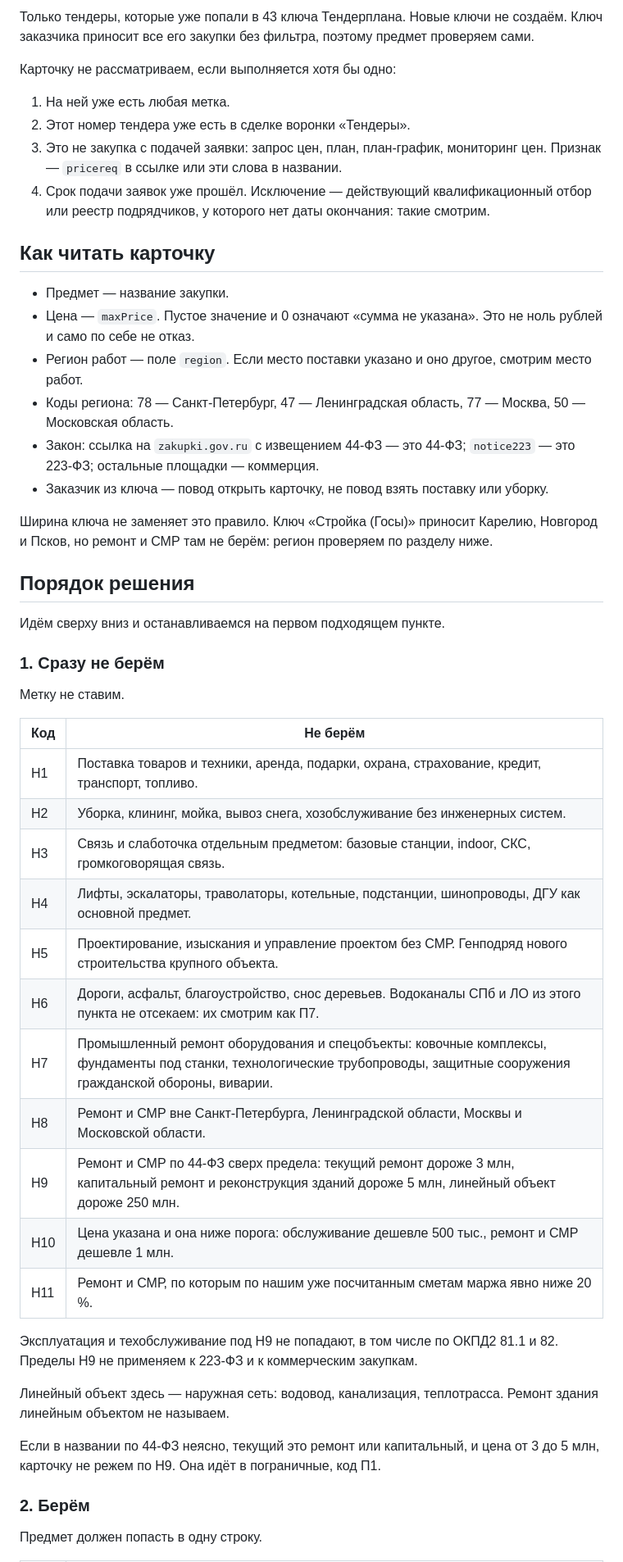
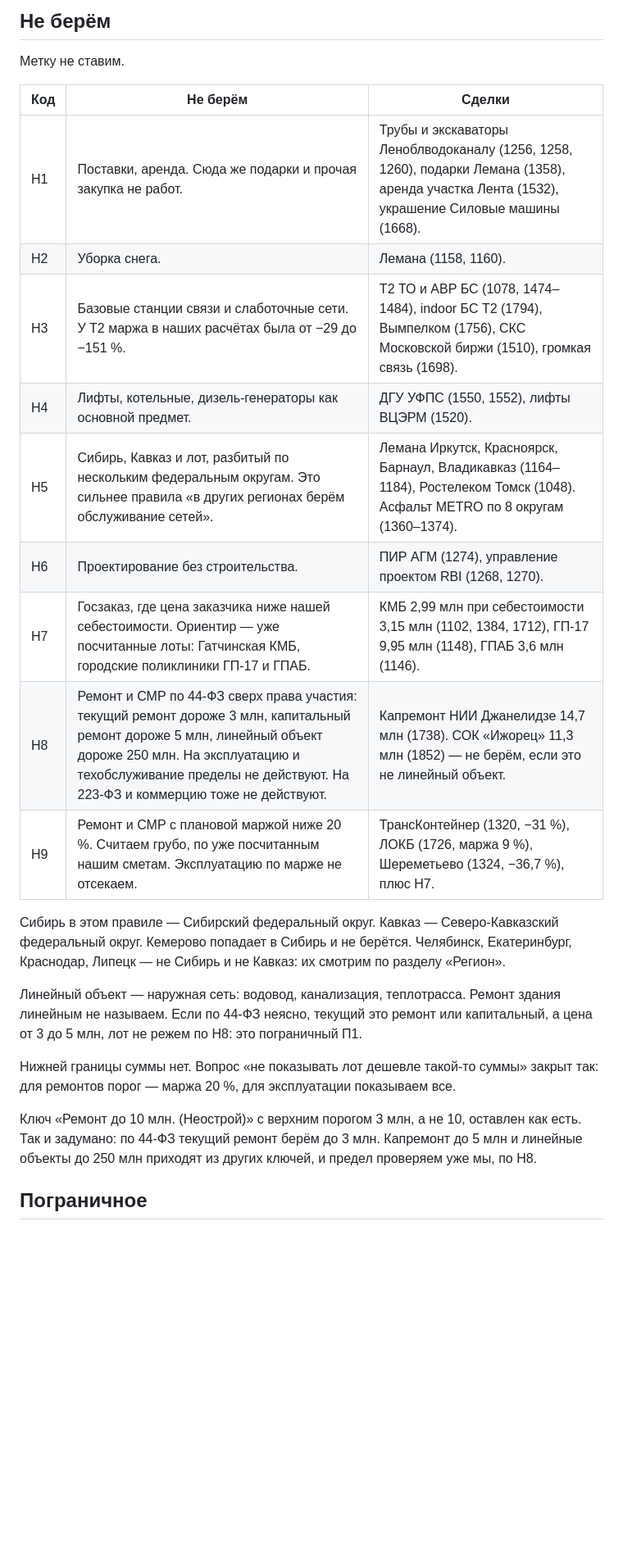
Before and after one commit to ackamenev-lgtm/smeta-web, a Markdown page: common/Тендерная воронка/Критерий отбора.md, the part around one of its changes. Shown at 82% size. GitHub-like rendering; blank space fills up the shorter version.

```diff
--- a/common/Тендерная воронка/Критерий отбора.md
+++ b/common/Тендерная воронка/Критерий отбора.md
@@ -41,53 +28,27 @@
 
-Только тендеры, которые уже попали в 43 ключа Тендерплана. Новые ключи не создаём. Ключ заказчика приносит все его закупки без фильтра, поэтому предмет проверяем сами.
-
-Карточку не рассматриваем, если выполняется хотя бы одно:
-
-1. На ней уже есть любая метка.
-2. Этот номер тендера уже есть в сделке воронки «Тендеры».
-3. Это не закупка с подачей заявки: запрос цен, план, план-график, мониторинг цен. Признак — `pricereq` в ссылке или эти слова в названии.
-4. Срок подачи заявок уже прошёл. Исключение — действующий квалификационный отбор или реестр подрядчиков, у которого нет даты окончания: такие смотрим.
-
-## Как читать карточку
-
-- Предмет — название закупки.
-- Цена — `maxPrice`. Пустое значение и 0 означают «сумма не указана». Это не ноль рублей и само по себе не отказ.
-- Регион работ — поле `region`. Если место поставки указано и оно другое, смотрим место работ.
-- Коды региона: 78 — Санкт-Петербург, 47 — Ленинградская область, 77 — Москва, 50 — Московская область.
-- Закон: ссылка на `zakupki.gov.ru` с извещением 44-ФЗ — это 44-ФЗ; `notice223` — это 223-ФЗ; остальные площадки — коммерция.
-- Заказчик из ключа — повод открыть карточку, не повод взять поставку или уборку.
-
-Ширина ключа не заменяет это правило. Ключ «Стройка (Госы)» приносит Карелию, Новгород и Псков, но ремонт и СМР там не берём: регион проверяем по разделу ниже.
-
-## Порядок решения
-
-Идём сверху вниз и останавливаемся на первом подходящем пункте.
-
-### 1. Сразу не берём
+## Не берём
 
 Метку не ставим.
 
-| Код | Не берём |
-|---|---|
-| Н1 | Поставка товаров и техники, аренда, подарки, охрана, страхование, кредит, транспорт, топливо. |
-| Н2 | Уборка, клининг, мойка, вывоз снега, хозобслуживание без инженерных систем. |
-| Н3 | Связь и слаботочка отдельным предметом: базовые станции, indoor, СКС, громкоговорящая связь. |
-| Н4 | Лифты, эскалаторы, траволаторы, котельные, подстанции, шинопроводы, ДГУ как основной предмет. |
-| Н5 | Проектирование, изыскания и управление проектом без СМР. Генподряд нового строительства крупного объекта. |
-| Н6 | Дороги, асфальт, благоустройство, снос деревьев. Водоканалы СПб и ЛО из этого пункта не отсекаем: их смотрим как П7. |
-| Н7 | Промышленный ремонт оборудования и спецобъекты: ковочные комплексы, фундаменты под станки, технологические трубопроводы, защитные сооружения гражданской обороны, виварии. |
-| Н8 | Ремонт и СМР вне Санкт-Петербурга, Ленинградской области, Москвы и Московской области. |
-| Н9 | Ремонт и СМР по 44-ФЗ сверх предела: текущий ремонт дороже 3 млн, капитальный ремонт и реконструкция зданий дороже 5 млн, линейный объект дороже 250 млн. |
-| Н10 | Цена указана и она ниже порога: обслуживание дешевле 500 тыс., ремонт и СМР дешевле 1 млн. |
-| Н11 | Ремонт и СМР, по которым по нашим уже посчитанным сметам маржа явно ниже 20 %. |
+| Код | Не берём | Сделки |
+|---|---|---|
+| Н1 | Поставки, аренда. Сюда же подарки и прочая закупка не работ. | Трубы и экскаваторы Леноблводоканалу (1256, 1258, 1260), подарки Лемана (1358), аренда участка Лента (1532), украшение Силовые машины (1668). |
+| Н2 | Уборка снега. | Лемана (1158, 1160). |
+| Н3 | Базовые станции связи и слаботочные сети. У Т2 маржа в наших расчётах была от −29 до −151 %. | Т2 ТО и АВР БС (1078, 1474–1484), indoor БС Т2 (1794), Вымпелком (1756), СКС Московской биржи (1510), громкая связь (1698). |
+| Н4 | Лифты, котельные, дизель-генераторы как основной предмет. | ДГУ УФПС (1550, 1552), лифты ВЦЭРМ (1520). |
+| Н5 | Сибирь, Кавказ и лот, разбитый по нескольким федеральным округам. Это сильнее правила «в других регионах берём обслуживание сетей». | Лемана Иркутск, Красноярск, Барнаул, Владикавказ (1164–1184), Ростелеком Томск (1048). Асфальт METRO по 8 округам (1360–1374). |
+| Н6 | Проектирование без строительства. | ПИР АГМ (1274), управление проектом RBI (1268, 1270). |
+| Н7 | Госзаказ, где цена заказчика ниже нашей себестоимости. Ориентир — уже посчитанные лоты: Гатчинская КМБ, городские поликлиники ГП-17 и ГПАБ. | КМБ 2,99 млн при себестоимости 3,15 млн (1102, 1384, 1712), ГП-17 9,95 млн (1148), ГПАБ 3,6 млн (1146). |
+| Н8 | Ремонт и СМР по 44-ФЗ сверх права участия: текущий ремонт дороже 3 млн, капитальный ремонт дороже 5 млн, линейный объект дороже 250 млн. На эксплуатацию и техобслуживание пределы не действуют. На 223-ФЗ и коммерцию тоже не действуют. | Капремонт НИИ Джанелидзе 14,7 млн (1738). СОК «Ижорец» 11,3 млн (1852) — не берём, если это не линейный объект. |
+| Н9 | Ремонт и СМР с плановой маржой ниже 20 %. Считаем грубо, по уже посчитанным нашим сметам. Эксплуатацию по марже не отсекаем. | ТрансКонтейнер (1320, −31 %), ЛОКБ (1726, маржа 9 %), Шереметьево (1324, −36,7 %), плюс Н7. |
 
-Эксплуатация и техобслуживание под Н9 не попадают, в том числе по ОКПД2 81.1 и 82. Пределы Н9 не применяем к 223-ФЗ и к коммерческим закупкам.
+Сибирь в этом правиле — Сибирский федеральный округ. Кавказ — Северо-Кавказский федеральный округ. Кемерово попадает в Сибирь и не берётся. Челябинск, Екатеринбург, Краснодар, Липецк — не Сибирь и не Кавказ: их смотрим по разделу «Регион».
 
-Линейный объект здесь — наружная сеть: водовод, канализация, теплотрасса. Ремонт здания линейным объектом не называем.
+Линейный объект — наружная сеть: водовод, канализация, теплотрасса. Ремонт здания линейным не называем. Если по 44-ФЗ неясно, текущий это ремонт или капитальный, а цена от 3 до 5 млн, лот не режем по Н8: это пограничный П1.
 
-Если в названии по 44-ФЗ неясно, текущий это ремонт или капитальный, и цена от 3 до 5 млн, карточку не режем по Н9. Она идёт в пограничные, код П1.
+Нижней границы суммы нет. Вопрос «не показывать лот дешевле такой-то суммы» закрыт так: для ремонтов порог — маржа 20 %, для эксплуатации показываем все.
 
-### 2. Берём
+Ключ «Ремонт до 10 млн. (Неострой)» с верхним порогом 3 млн, а не 10, оставлен как есть. Так и задумано: по 44-ФЗ текущий ремонт берём до 3 млн. Капремонт до 5 млн и линейные объекты до 250 млн приходят из других ключей, и предел проверяем уже мы, по Н8.
 
-Предмет должен попасть в одну строку.
+## Пограничное
 
```
Also changed, not shown: other parts of common/Тендерная воронка/Критерий отбора.md (+50 -61 lines), common/Тендерная воронка/criteria.md (+7 -3 lines).
